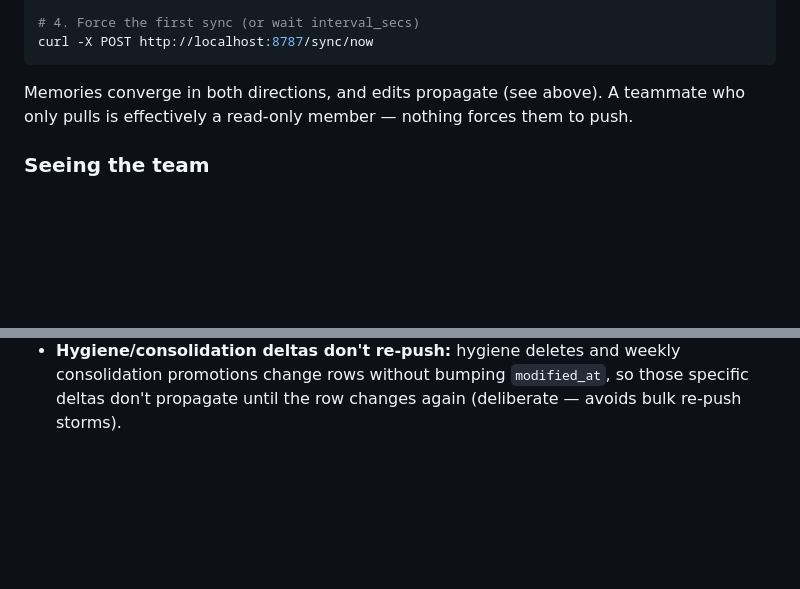
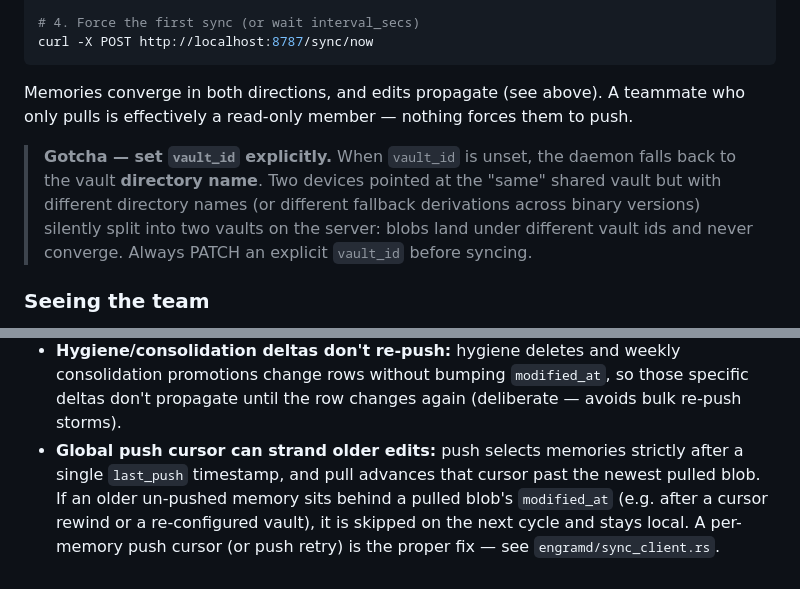
Before and after one commit to El-AI-Intelligence/Engram, a Markdown page: docs/engram-product/SYNC.md, 2 parts joined by grey strips. GitHub-like rendering; blank space fills up the shorter version.

Commit message:
docs: SYNC.md gotchas from live battery — explicit vault_id required, global push cursor can strand older edits
Co-Authored-By: Claude <noreply@anthropic.com>

```diff
--- a/docs/engram-product/SYNC.md
+++ b/docs/engram-product/SYNC.md
@@ -219,6 +219,13 @@ Memories converge in both directions, and edits propagate (see above). A
 teammate who only pulls is effectively a read-only member — nothing forces
 them to push.
 
+> **Gotcha — set `vault_id` explicitly.** When `vault_id` is unset, the
+> daemon falls back to the vault **directory name**. Two devices pointed at
+> the "same" shared vault but with different directory names (or different
+> fallback derivations across binary versions) silently split into two
+> vaults on the server: blobs land under different vault ids and never
+> converge. Always PATCH an explicit `vault_id` before syncing.
+
 ### Seeing the team
 
 - **Settings → Sync & Team** in the web UI: vault ID (copy button), team
@@ -359,3 +366,10 @@ If you're migrating from another memory system:
   consolidation promotions change rows without bumping `modified_at`, so
   those specific deltas don't propagate until the row changes again
   (deliberate — avoids bulk re-push storms).
+- **Global push cursor can strand older edits:** push selects memories
+  strictly after a single `last_push` timestamp, and pull advances that
+  cursor past the newest pulled blob. If an older un-pushed memory sits
+  behind a pulled blob's `modified_at` (e.g. after a cursor rewind or a
+  re-configured vault), it is skipped on the next cycle and stays local.
+  A per-memory push cursor (or push retry) is the proper fix — see
+  `engramd/sync_client.rs`.
```
